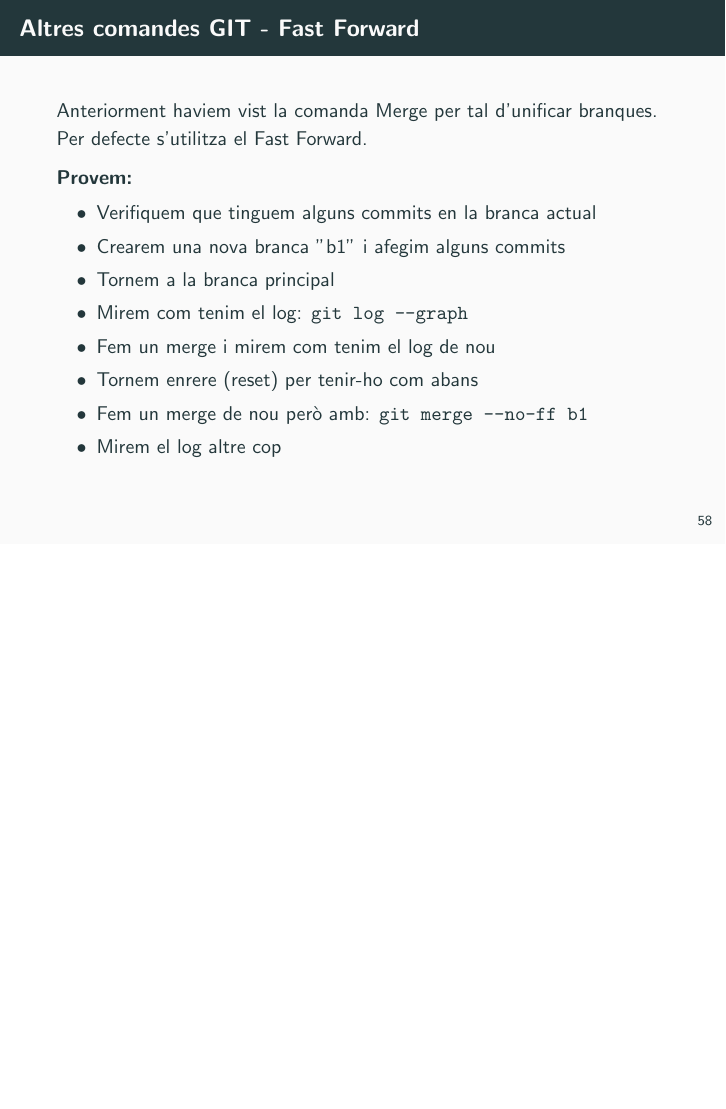
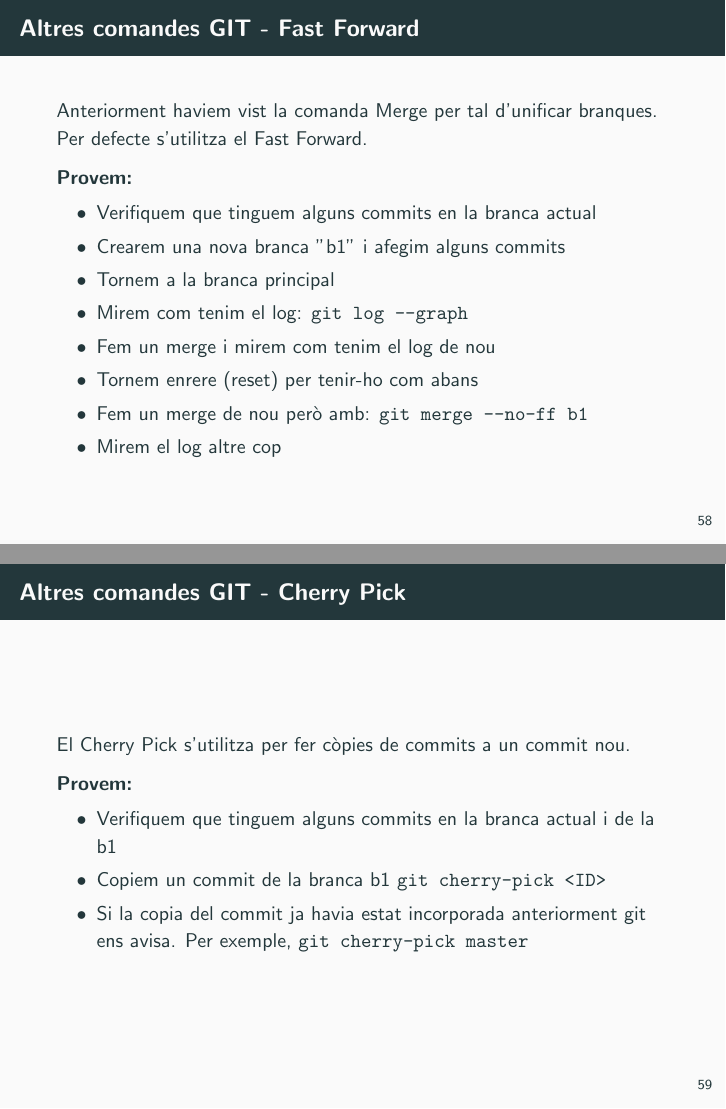
Before and after one commit to jmpinyol/presentacions, LaTeX slides (vcs/vcs.tex): page 64 of 66 before the commit and pages 64 and 65 of 67 after it, the two joined at a grey line, the shorter picture padded with empty space. Compiled offline with pdfLaTeX.

Commit message:
Canvis en el cherry pick

```diff
--- a/vcs/vcs.tex
+++ b/vcs/vcs.tex
@@ -1112,6 +1112,18 @@
       \end{block}
     \end{frame}
 
+    \begin{frame}[fragile]{Altres comandes GIT - Cherry Pick}
+
+      El Cherry Pick s'utilitza per fer còpies de commits a un commit nou.
+      \begin{block}{Provem:}
+      \begin{itemize}
+        \item Verifiquem que tinguem alguns commits en la branca actual i de la b1
+        \item Copiem un commit de la branca b1 \texttt{\textbf{git cherry-pick <ID>}}
+        \item Si la copia del commit ja havia estat incorporada anteriorment git ens avisa.  Per exemple, \texttt{\textbf{git cherry-pick master}}
+      \end{itemize}
+      \end{block}
+    \end{frame}
+
     \begin{frame}[standout]
       Preguntes?
     \end{frame}
```
Also changed, not shown: vcs/vcs.pdf, 7 other files.
